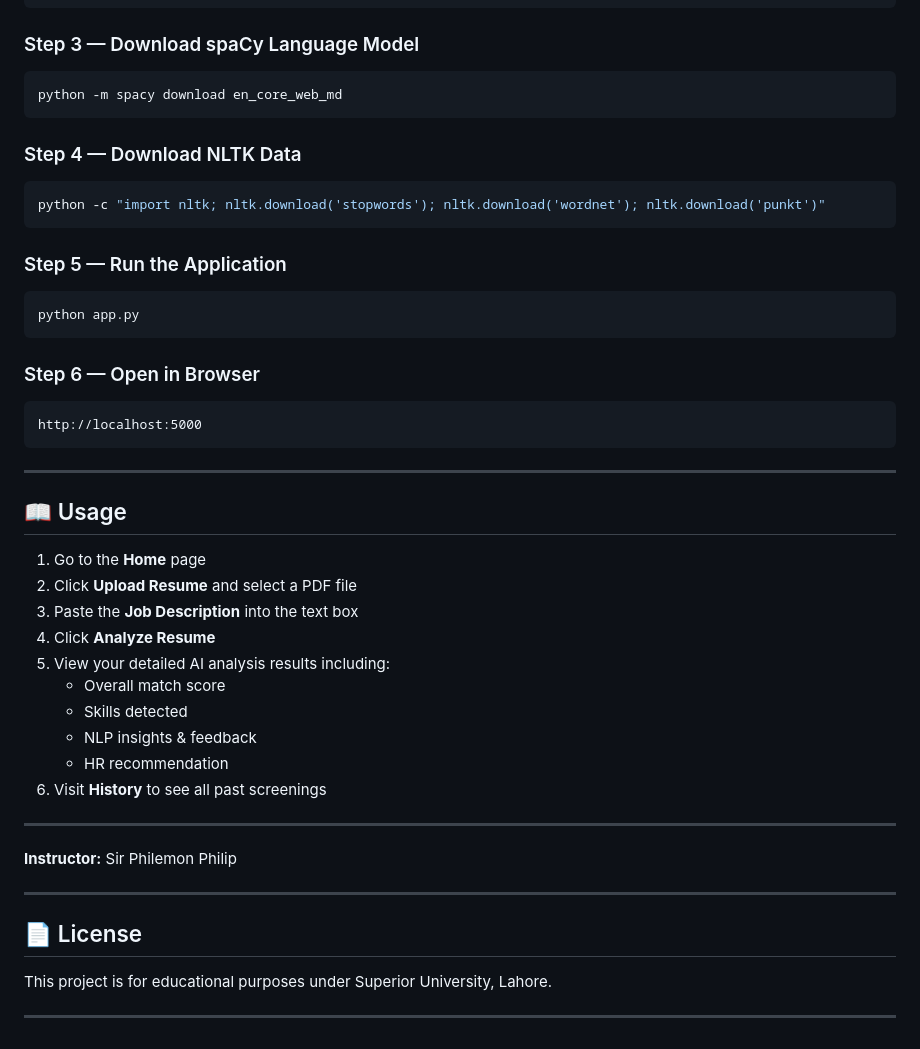
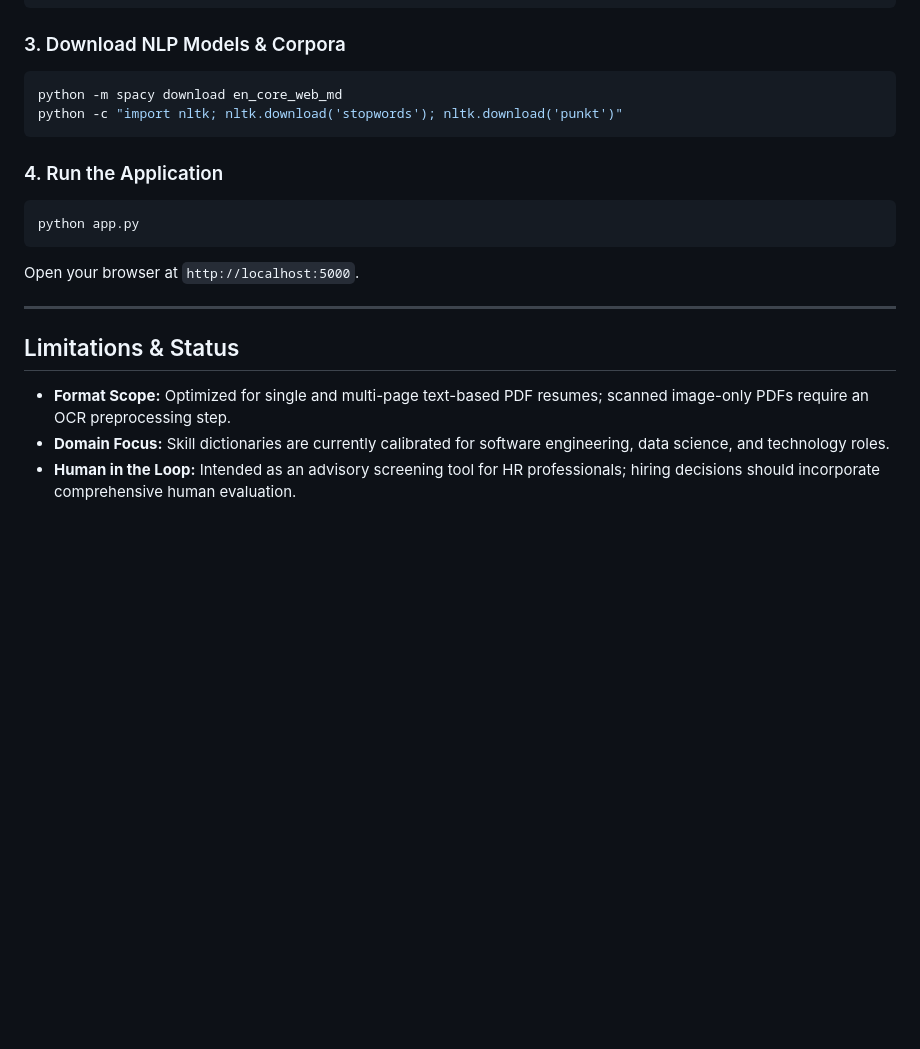
Before and after one commit to moheezkiani01/AI_Resume_Screening_System_App, a Markdown page: README.md, the part around one of its changes. Drawn GitHub-style; blank space fills up the shorter version.

````diff
--- a/README.md
+++ b/README.md
@@ -167,50 +130,25 @@ cd ai-resume-screening
 pip install -r requirements.txt
 ```
 
-### Step 3 — Download spaCy Language Model
+### 3. Download NLP Models & Corpora
+
 ```bash
 python -m spacy download en_core_web_md
+python -c "import nltk; nltk.download('stopwords'); nltk.download('punkt')"
 ```
 
-### Step 4 — Download NLTK Data
-```bash
-python -c "import nltk; nltk.download('stopwords'); nltk.download('wordnet'); nltk.download('punkt')"
-```
+### 4. Run the Application
 
-### Step 5 — Run the Application
 ```bash
 python app.py
 ```
 
-### Step 6 — Open in Browser
-```
-http://localhost:5000
-```
+Open your browser at `http://localhost:5000`.
 
 ---
 
-## 📖 Usage
+## Limitations & Status
 
-1. Go to the **Home** page
-2. Click **Upload Resume** and select a PDF file
-3. Paste the **Job Description** into the text box
-4. Click **Analyze Resume**
-5. View your detailed AI analysis results including:
-   - Overall match score
-   - Skills detected
-   - NLP insights & feedback
-   - HR recommendation
-6. Visit **History** to see all past screenings
-
----
-
-**Instructor:** Sir Philemon Philip
-
----
-
-## 📄 License
-
-This project is for educational purposes under Superior University, Lahore.
-
----
-</div>
+- **Format Scope:** Optimized for single and multi-page text-based PDF resumes; scanned image-only PDFs require an OCR preprocessing step.
+- **Domain Focus:** Skill dictionaries are currently calibrated for software engineering, data science, and technology roles.
+- **Human in the Loop:** Intended as an advisory screening tool for HR professionals; hiring decisions should incorporate comprehensive human evaluation.
````
Also changed, not shown: other parts of README.md (+92 -129 lines).
